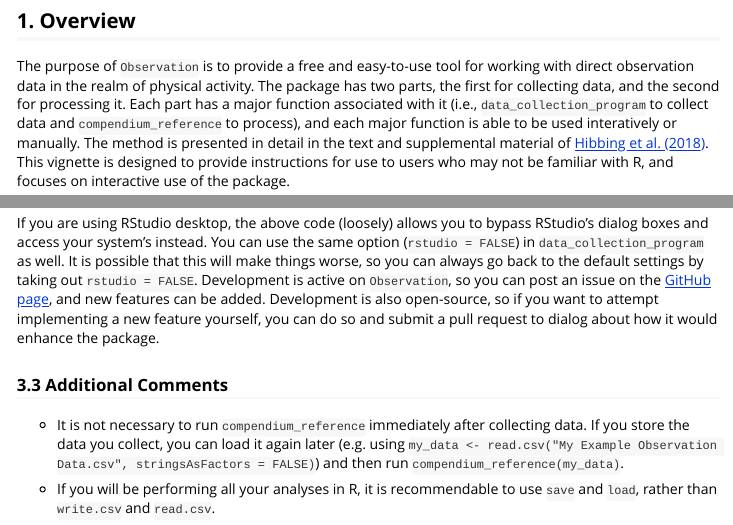
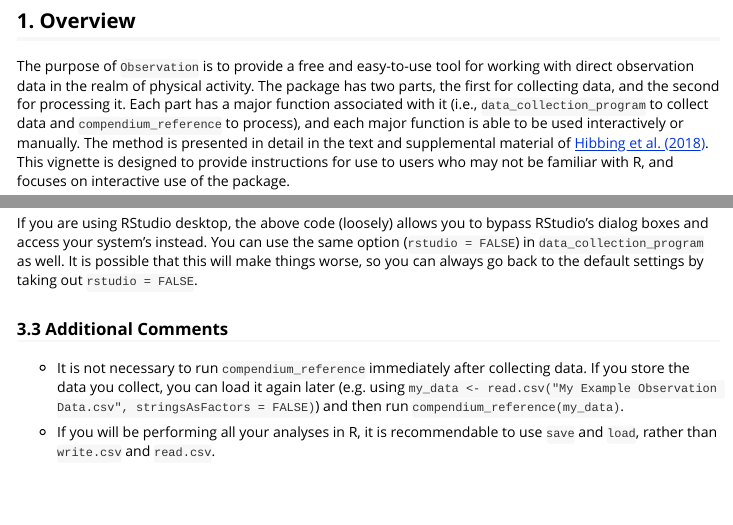
Before and after one commit to paulhibbing/Observation, an R Markdown document (vignettes/Observation.Rmd): the page in a window 1100 px wide, from 240 px down, and a second part further down, joined at a grey line. Rendered offline with R 4.5, knitr and Pandoc, with nearby package versions.

Commit message:
Check spelling and edit vignette

````diff
--- a/vignettes/Observation.Rmd
+++ b/vignettes/Observation.Rmd
@@ -18,7 +18,7 @@ knitr::opts_chunk$set(
 
 ## 1. Overview
 
-The purpose of `Observation` is to provide a free and easy-to-use tool for working with direct observation data in the realm of physical activity. The package has two parts, the first for collecting data, and the second for processing it. Each part has a major function associated with it (i.e., `data_collection_program` to collect data and `compendium_reference` to process), and each major function is able to be used interatively or manually. The method is presented in detail in the text and supplemental material of [Hibbing et al. (2018)](https://pubmed.ncbi.nlm.nih.gov/29135657/). This vignette is designed to provide instructions for use to users who may not be familiar with R, and focuses on interactive use of the package.
+The purpose of `Observation` is to provide a free and easy-to-use tool for working with direct observation data in the realm of physical activity. The package has two parts, the first for collecting data, and the second for processing it. Each part has a major function associated with it (i.e., `data_collection_program` to collect data and `compendium_reference` to process), and each major function is able to be used interactively or manually. The method is presented in detail in the text and supplemental material of [Hibbing et al. (2018)](https://pubmed.ncbi.nlm.nih.gov/29135657/). This vignette is designed to provide instructions for use to users who may not be familiar with R, and focuses on interactive use of the package.
 
 ## 2. Download and Installation
 
@@ -139,7 +139,7 @@ compendium_reference(example_data, rstudio = FALSE)
 
 ```
 
-If you are using RStudio desktop, the above code (loosely) allows you to bypass RStudio's dialog boxes and access your system's instead. You can use the same option (`rstudio = FALSE`) in `data_collection_program` as well. It is possible that this will make things worse, so you can always go back to the default settings by taking out `rstudio = FALSE`. Development is active on `Observation`, so you can post an issue on the [GitHub page](https://github.com/paulhibbing/Observation/issues), and new features can be added. Development is also open-source, so if you want to attempt implementing a new feature yourself, you can do so and submit a pull request to dialog about how it would enhance the package.
+If you are using RStudio desktop, the above code (loosely) allows you to bypass RStudio's dialog boxes and access your system's instead. You can use the same option (`rstudio = FALSE`) in `data_collection_program` as well. It is possible that this will make things worse, so you can always go back to the default settings by taking out `rstudio = FALSE`.
 
 ### 3.3 Additional Comments
 
````
